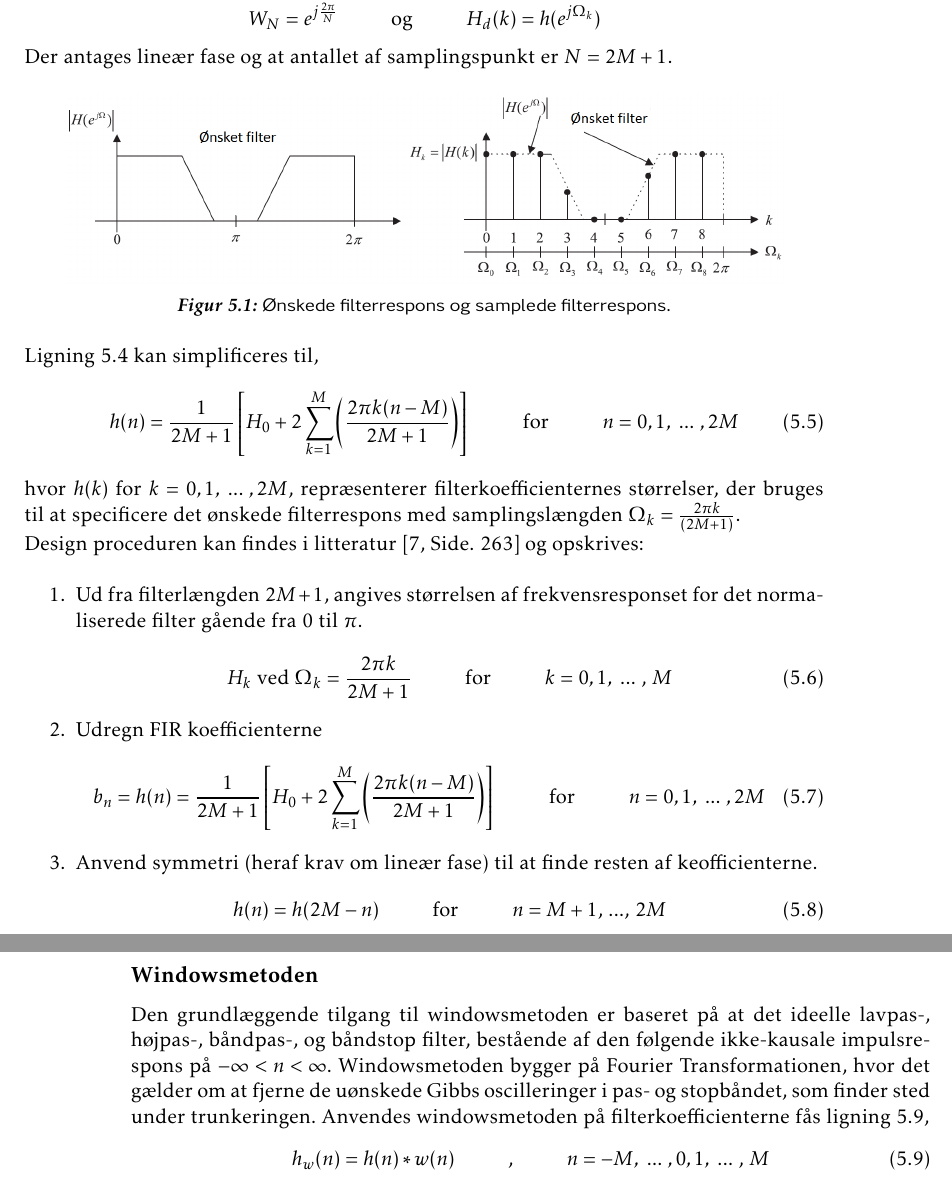
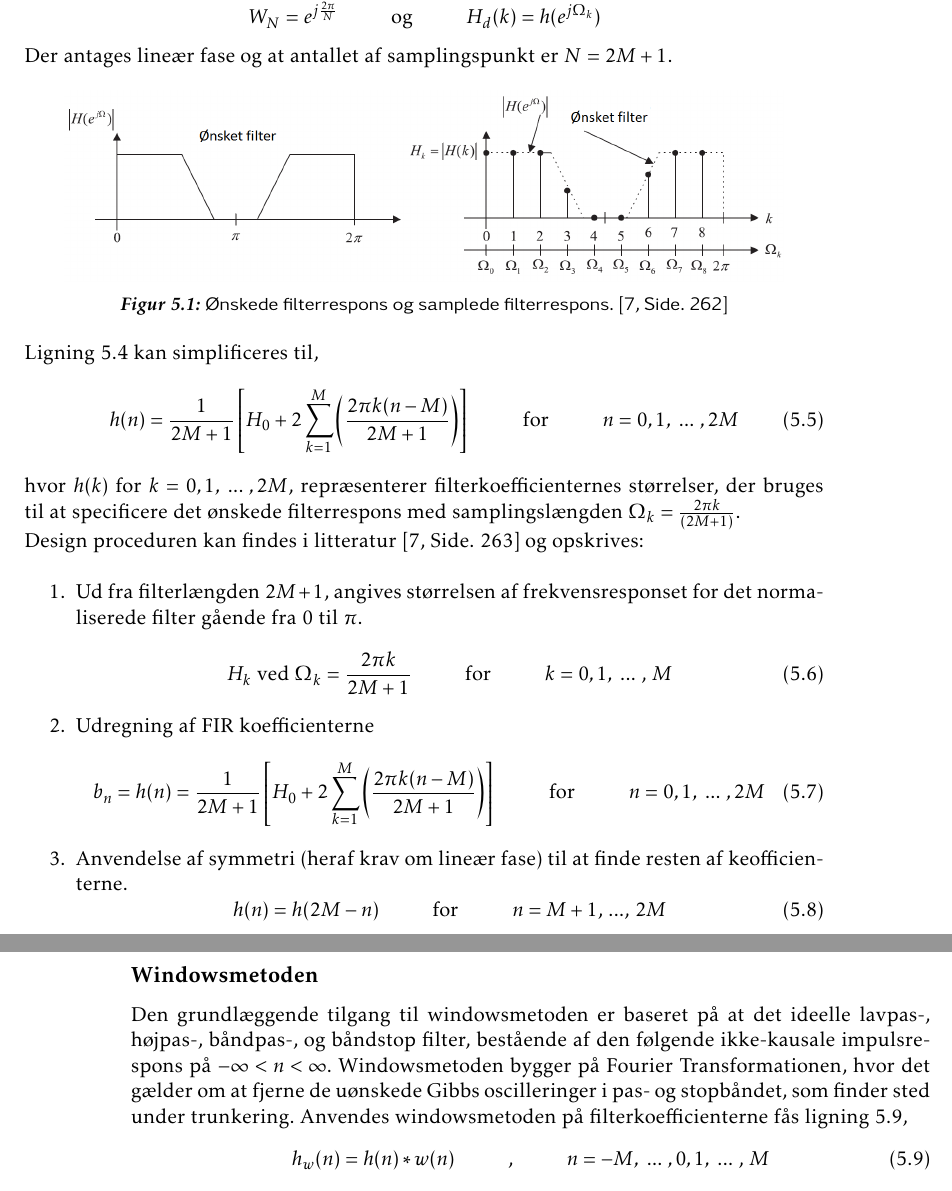
Before and after one commit to fraannk/sdu-gruppe3-2017, a LaTeX book (rapport.tex, which reads section/fir2.tex): two parts of pages 40 and 41 of 75, joined at a grey line, cut so that both start at the same text. Compiled offline with pdfLaTeX.

Commit message:
FIR rettet

```diff
--- a/section/fir2.tex
+++ b/section/fir2.tex
@@ -45,7 +45,9 @@ Der antages lineær fase og at antallet af samplingspunkt er $N=2M+1$.
 \begin{figure}[h]
 \centering
 \includegraphics[width=.90\textwidth]{billeder/fir_frekvenssampling.png}\label{fig:fir_frekvenssampling}
-\caption{Ønskede filterrespons og samplede filterrespons.}
+\caption{Ønskede filterrespons og samplede filterrespons.
+\cite[Side. 262]{Tan2013}
+}
 \end{figure}
 \FloatBlock
 
@@ -62,18 +64,18 @@ Design proceduren kan findes i litteratur \cite[Side. 263]{Tan2013} og opskrives
 \begin{equation}
 	H_k \text{ ved } \Omega_{k} = \frac{2 \pi k}{2M+1} \hspace{1cm} \text{for} \hspace{1cm} k=0,1,\text{ ... , } M
 \end{equation}
-\item Udregn FIR koefficienterne
+\item Udregning af FIR koefficienterne
 \begin{equation}
 b_n = h(n)=\frac{1}{2M+1}\left[ H_{0}+2\sum_{k=1}^{M} \left( \frac{2\pi k(n-M)}{2M+1} \right) \right] \hspace{1cm} \text{for} \hspace{1 cm} n=0,1,\text{ ... },2M
 \end{equation}
-\item Anvend symmetri (heraf krav om lineær fase) til at finde resten af keofficienterne.
+\item Anvendelse af symmetri (heraf krav om lineær fase) til at finde resten af keofficienterne.
 \begin{equation}
 	h(n) = h(2M-n) \hspace{1cm} \text{for} \hspace{1cm} n=M+1 \text{, ..., } 2M
 \end{equation}
 \end{enumerate}
 
 \subsection{Windowsmetoden}
-Den grundlæggende tilgang til windowsmetoden er baseret på at det ideelle lavpas-, højpas-, båndpas-, og båndstop filter, bestående af den følgende ikke-kausale impulsrespons på $-\infty < n < \infty$. Windowsmetoden bygger på Fourier Transformationen, hvor det gælder om at fjerne de uønskede Gibbs oscilleringer i pas- og stopbåndet, som finder sted under trunkeringen. Anvendes windowsmetoden på filterkoefficienterne fås ligning \ref{window_function},
+Den grundlæggende tilgang til windowsmetoden er baseret på at det ideelle lavpas-, højpas-, båndpas-, og båndstop filter, bestående af den følgende ikke-kausale impulsrespons på $-\infty < n < \infty$. Windowsmetoden bygger på Fourier Transformationen, hvor det gælder om at fjerne de uønskede Gibbs oscilleringer i pas- og stopbåndet, som finder sted under trunkering. Anvendes windowsmetoden på filterkoefficienterne fås ligning \ref{window_function},
 \begin{equation}
 	h_w(n) = h(n)*w(n) \hspace{1cm}\text{,} \hspace{1cm}n=-M,\text{ ... },0, 1,\text{ ... , }M
 	\label{window_function}
```
Also changed, not shown: section/fir2.tex (2 more changed lines).
